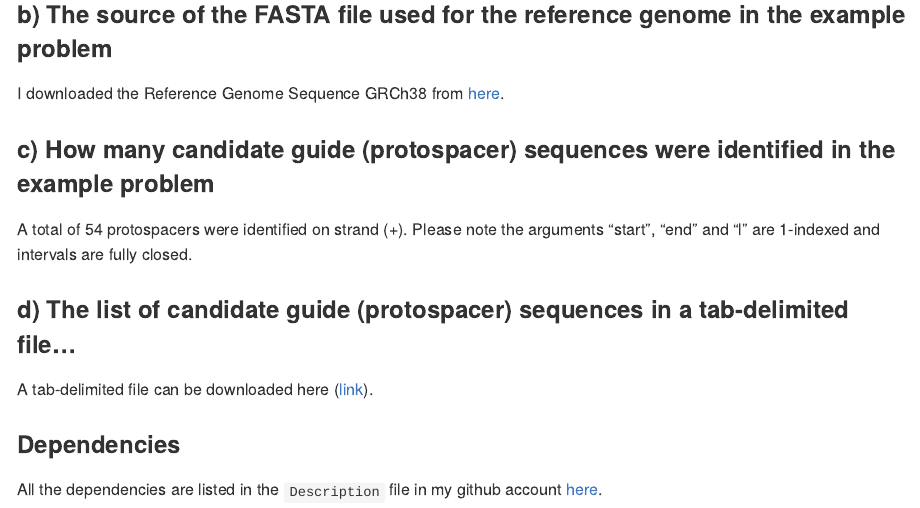
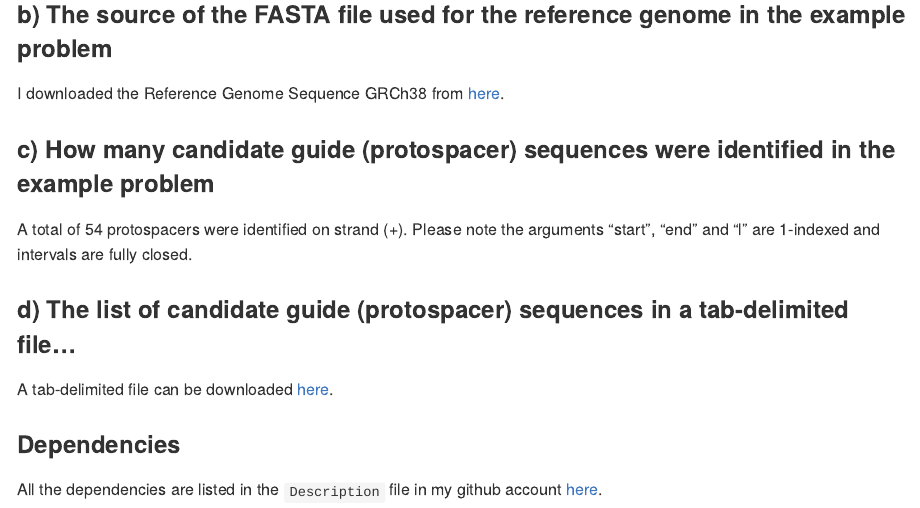
Before and after one commit to c1au6i0/crispR, an R Markdown document (README.Rmd): the page in a window 1100 px wide, from 1870 px down. The pictures show the output file README.md that the author committed with the source, drawn offline in the style of GitHub.

Commit message:
fixed broken link

```diff
--- a/README.Rmd
+++ b/README.Rmd
@@ -66,7 +66,7 @@ A total of 54 protospacers were identified on strand (+). Please note the argume
 
 ### d)  The list of candidate guide (protospacer) sequences in a tab-delimited file...
 
-A tab-delimited file can be downloaded here ([link]("https://1drv.ms/t/s!Am3aUTxhPMS8iZoy1Pj5gxzL2XP9Qg")).
+A tab-delimited file can be downloaded [here](https://1drv.ms/t/s!Am3aUTxhPMS8iZoyhzb0kQcSU3ITOw?e=BL0aqe).
 
 ### Dependencies
 
```
Also changed, not shown: README.md.
